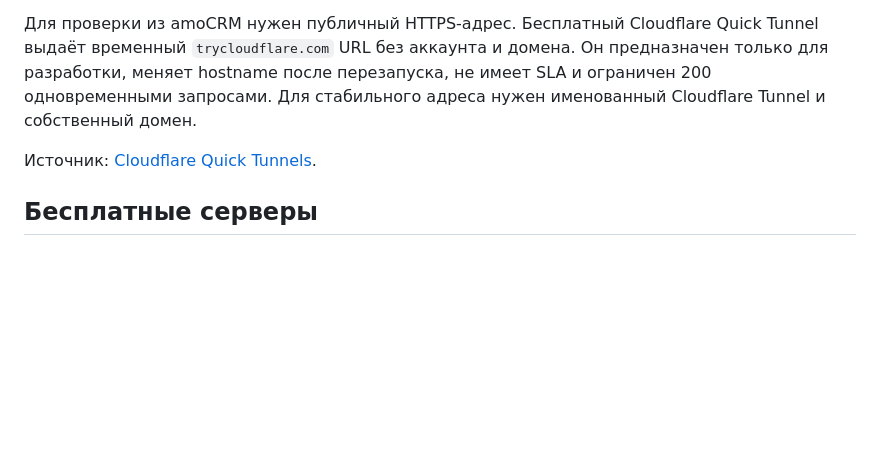
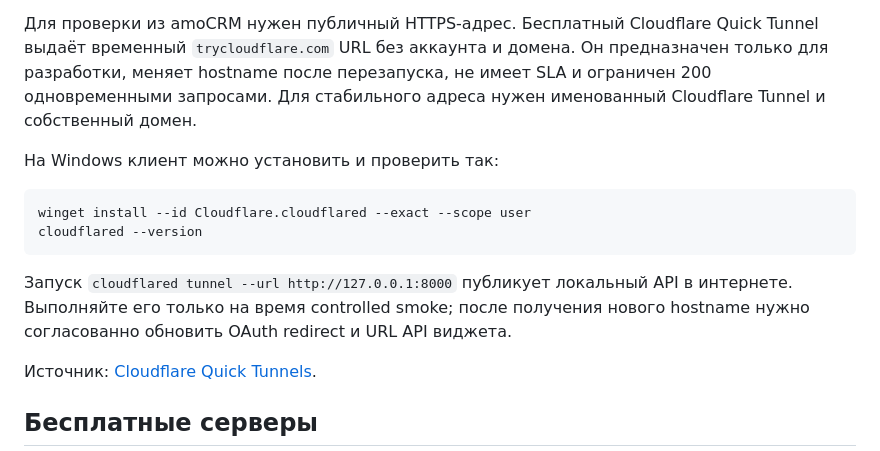
Before and after one commit to fraclearn-cmyk/timesheet-il-widget, a Markdown page: docs/HOSTING_OPTIONS.md, the part around the change. Drawn GitHub-style; blank space fills up the shorter version.

Commit message:
docs: record local tunnel setup [skip ci]

````diff
--- a/docs/HOSTING_OPTIONS.md
+++ b/docs/HOSTING_OPTIONS.md
@@ -14,6 +14,15 @@ powershell.exe -NoProfile -ExecutionPolicy Bypass -File .\scripts\stop-local.ps1
 Запуск создаёт отдельную PostgreSQL 15 на `127.0.0.1:55432`, применяет миграции до `014` и поднимает API на `http://127.0.0.1:8000`. Сбор amoCRM отключён, чтобы локальный smoke не изменял реальные данные.
 
 Для проверки из amoCRM нужен публичный HTTPS-адрес. Бесплатный Cloudflare Quick Tunnel выдаёт временный `trycloudflare.com` URL без аккаунта и домена. Он предназначен только для разработки, меняет hostname после перезапуска, не имеет SLA и ограничен 200 одновременными запросами. Для стабильного адреса нужен именованный Cloudflare Tunnel и собственный домен.
+
+На Windows клиент можно установить и проверить так:
+
+```powershell
+winget install --id Cloudflare.cloudflared --exact --scope user
+cloudflared --version
+```
+
+Запуск `cloudflared tunnel --url http://127.0.0.1:8000` публикует локальный API в интернете. Выполняйте его только на время controlled smoke; после получения нового hostname нужно согласованно обновить OAuth redirect и URL API виджета.
 
 Источник: [Cloudflare Quick Tunnels](https://developers.cloudflare.com/tunnel/get-started/quick-tunnels/).
 
````
Also changed, not shown: Plan.md (+1 -0 lines).
